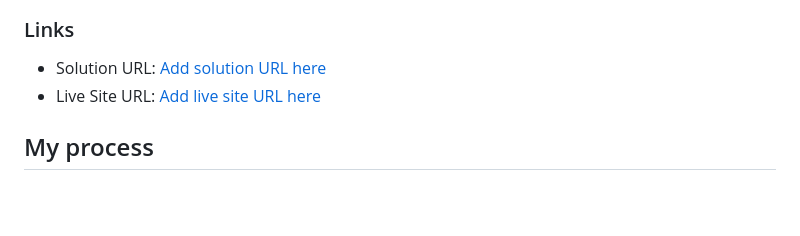
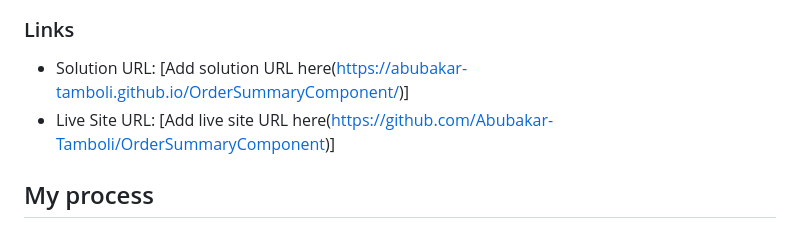
Before and after one commit to Abubakar-Tamboli/OrderSummaryComponent, a Markdown page: README-template.md, the part around the change. GitHub-like rendering; blank space fills up the shorter version.

```diff
--- a/README-template.md
+++ b/README-template.md
@@ -21,8 +21,8 @@ This is a solution to the [Order summary card challenge on Frontend Mentor](http
 
 ### Links
 
-- Solution URL: [Add solution URL here](https://abubakar-tamboli.github.io/OrderSummaryComponent/)
-- Live Site URL: [Add live site URL here]()
+- Solution URL: [Add solution URL here(https://abubakar-tamboli.github.io/OrderSummaryComponent/)]
+- Live Site URL: [Add live site URL here(https://github.com/Abubakar-Tamboli/OrderSummaryComponent)]
 
 ## My process
 
```
